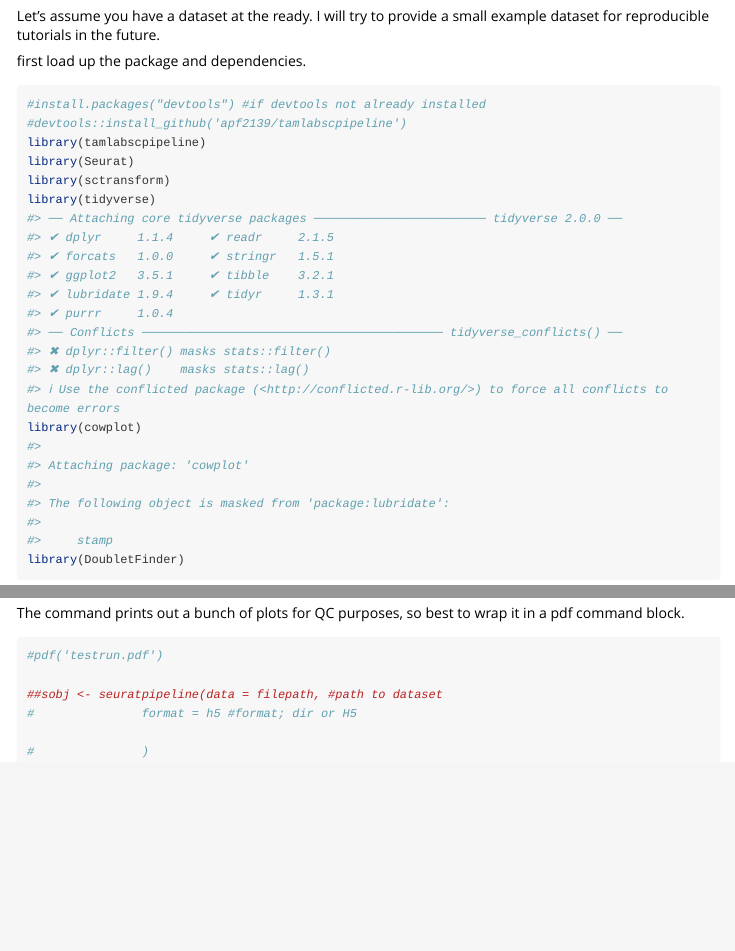
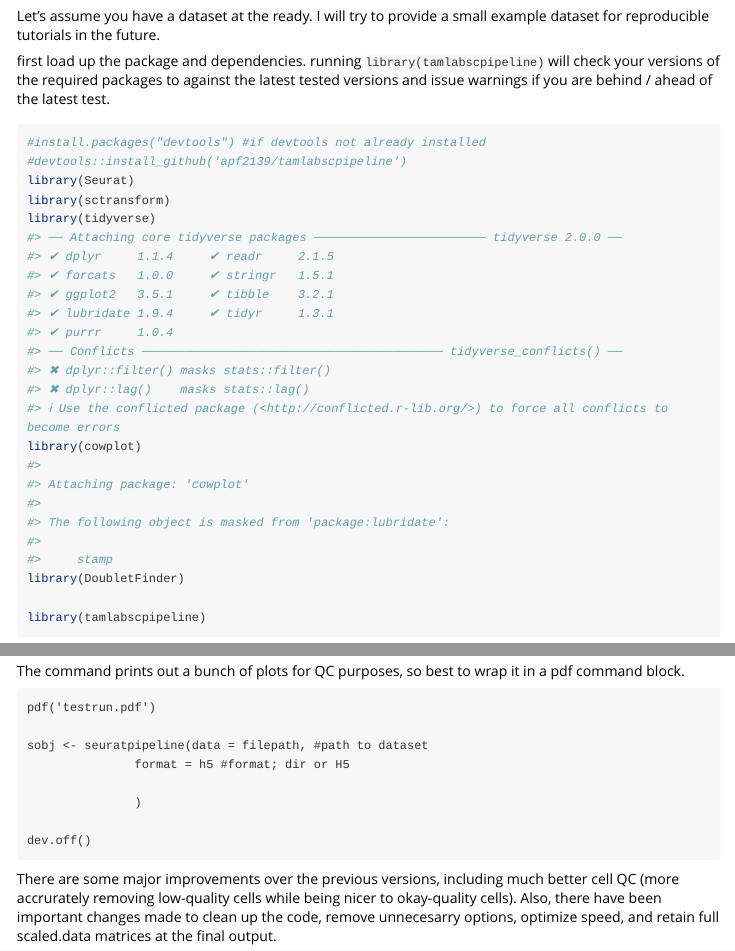
Before and after one commit to FerrenaAlexander/tamlabscpipeline, an R Markdown document (vignettes/SingleDataset.Rmd): the page in a window 1100 px wide, from 210 px down, and a second part further down, joined at a grey line. Rendered offline with R 4.5, knitr and Pandoc, with nearby package versions; long lines of code are wrapped.

Commit message:
updated vignette

````diff
--- a/vignettes/SingleDataset.Rmd
+++ b/vignettes/SingleDataset.Rmd
@@ -19,17 +19,18 @@ knitr::opts_chunk$set(
 
 Let's assume you have a dataset at the ready. I will try to provide a small example dataset for reproducible tutorials in the future.
 
-first load up the package and dependencies.
+first load up the package and dependencies. running `library(tamlabscpipeline)` will check your versions of the required packages to against the latest tested versions and issue warnings if you are behind / ahead of the latest test.
 
 ```{r setup}
 #install.packages("devtools") #if devtools not already installed
 #devtools::install_github('apf2139/tamlabscpipeline')
-library(tamlabscpipeline)
 library(Seurat)
 library(sctransform)
 library(tidyverse)
 library(cowplot)
 library(DoubletFinder)
+
+library(tamlabscpipeline)
 ```
 
 
@@ -42,12 +43,17 @@ Here is a quick start for launching the analysis pipeline using this function. I
 The command prints out a bunch of plots for QC purposes, so best to wrap it in a pdf command block.
 
 
-```{r seuratpipeline}
-#pdf('testrun.pdf')
+```
+pdf('testrun.pdf')
 
-##sobj <- seuratpipeline(data = filepath, #path to dataset
-#               format = h5 #format; dir or H5
+sobj <- seuratpipeline(data = filepath, #path to dataset
+               format = h5 #format; dir or H5
 
-#               )
+               )
+
+dev.off()
 
 ```
+
+
+There are some major improvements over the previous versions, including much better cell QC (more accrurately removing low-quality cells while being nicer to okay-quality cells). Also, there have been important changes made to clean up the code, remove unnecesarry options, optimize speed, and retain full scaled.data matrices at the final output.
````
